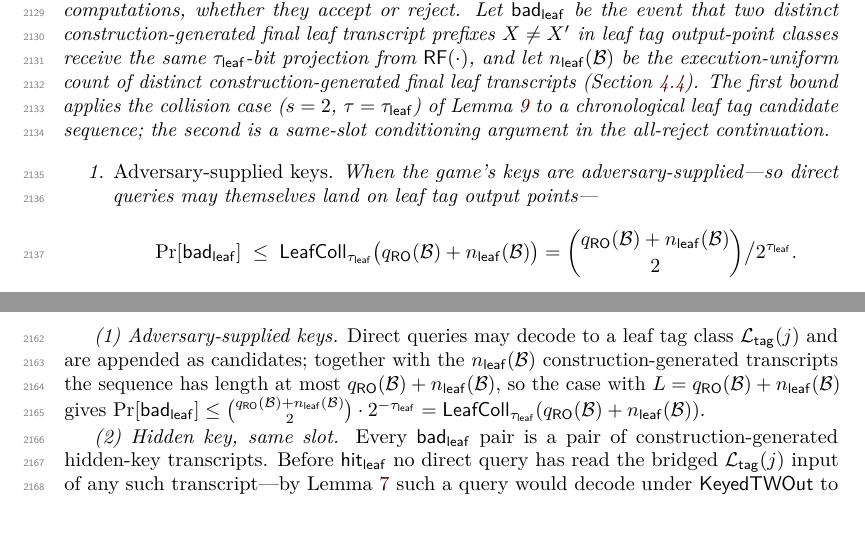
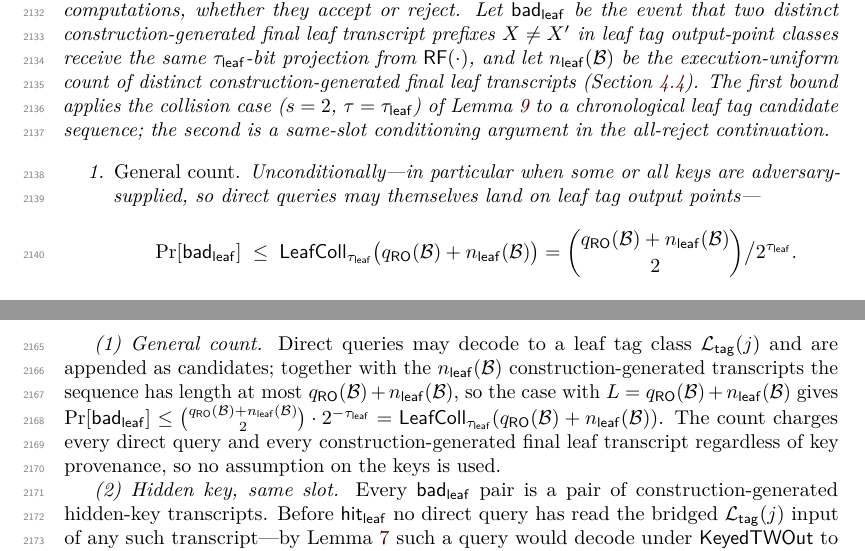
Before and after one commit to codahale/treewrap, a LaTeX document (paper/main.tex, which reads paper/sections/appendix-lemmas.tex): two parts of pages 55 and 56 of 71, joined at a grey line, cut so that both start at the same text. Compiled offline with pdfLaTeX.

Commit message:
Generalize structural lemma hypotheses to match their Pre-proof call sites
The direct Pre and collision proofs invoke three structural lemmas
whose stated scopes were drafted for narrower settings than the games
they are applied to, even though the underlying arguments never use
the narrower hypotheses.

Resolve the pre-proof-lemma-scope-mismatches cluster: the Opening
Triple Separation proof now derives aggregation-phase agreement from
the equality of the recovered call sequences rather than from a common
ciphertext that its encryption-side applications do not have, and its
statement no longer suggests a shared ciphertext is hypothesized; the
Root Tag Hash and Target-Hit Bound is stated for games with no
persistent challenger-sampled key, explicitly admitting the standard
preimage game's hidden source; and the adversary-supplied-keys case of
the Leaf Tag Collision Bound is restated as an unconditional general
count, since it charges every direct query and construction transcript
regardless of key provenance, with both call sites updated to the new
name.

```diff
--- a/paper/sections/appendix-lemmas.tex
+++ b/paper/sections/appendix-lemmas.tex
@@ -790,9 +790,9 @@ of \Cref{lem:adaptive-candidate} to a chronological leaf tag candidate
 sequence; the second is a same-slot conditioning argument in the
 all-reject continuation.
 \begin{enumerate}
-\item \emph{Adversary-supplied keys.} When the game's keys are
-  adversary-supplied---so direct queries may themselves land on leaf tag
-  output points---
+\item \emph{General count.} Unconditionally---in particular when some
+  or all keys are adversary-supplied, so direct queries may themselves
+  land on leaf tag output points---
   \[
     \Pr[\badleaf] \;\leq\;
     \LeafColl_{\tauleaf}\bigl(\qRO(\mathcal{B})+\nleaf(\mathcal{B})\bigr)
@@ -838,14 +838,17 @@ that two candidates share a $\tauleaf$-bit projection by
 $\binom{L}{2} \cdot 2^{-\tauleaf}$ for a length-$L$ sequence. Every
 $\badleaf$ pair is a pair of construction-generated candidates.
 
-\emph{(1) Adversary-supplied keys.} Direct queries may decode to a leaf
+\emph{(1) General count.} Direct queries may decode to a leaf
 tag class $\Ltag(j)$ and are appended as candidates; together with the
 $\nleaf(\mathcal{B})$ construction-generated transcripts the sequence has
 length at most $\qRO(\mathcal{B}) + \nleaf(\mathcal{B})$, so the case
 with $L = \qRO(\mathcal{B}) + \nleaf(\mathcal{B})$ gives
 $\Pr[\badleaf] \leq
 \binom{\qRO(\mathcal{B})+\nleaf(\mathcal{B})}{2} \cdot 2^{-\tauleaf}
-= \LeafColl_{\tauleaf}(\qRO(\mathcal{B})+\nleaf(\mathcal{B}))$.
+= \LeafColl_{\tauleaf}(\qRO(\mathcal{B})+\nleaf(\mathcal{B}))$. The
+count charges every direct query and every construction-generated final
+leaf transcript regardless of key provenance, so no assumption on the
+keys is used.
 
 \emph{(2) Hidden key, same slot.} Every $\badleaf$ pair is a pair of
 construction-generated hidden-key transcripts. Before
```
Also changed, not shown: paper/sections/06-root-tag-hash-security-committing-security.tex (+14 -10 lines), paper/main.pdf.
